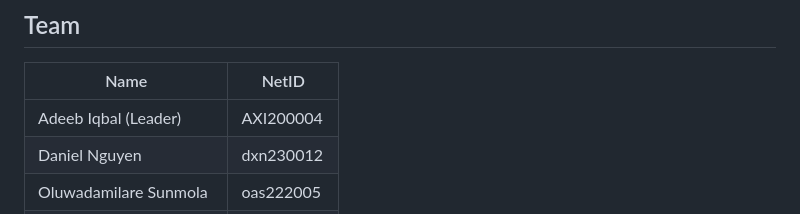
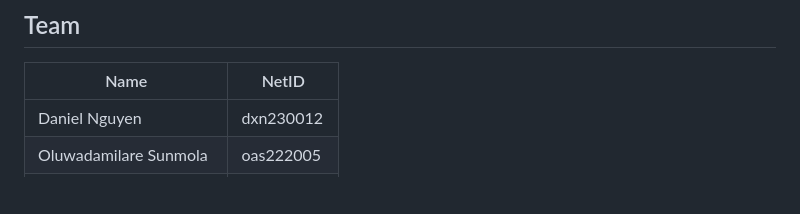
Before and after one commit to rovinraj/TaskMatch, a Markdown page: README.md, the part around the change. Rendered like a GitHub page; blank space fills up the shorter version.

Commit message:
Remove leader's name from team section
Removed leader's name from the team list.

```diff
--- a/README.md
+++ b/README.md
@@ -8,7 +8,6 @@ A full-stack web application that connects clients with service providers using
 
 | Name | NetID |
 |------|-------|
-| Adeeb Iqbal (Leader) | AXI200004 |
 | Daniel Nguyen | dxn230012 |
 | Oluwadamilare Sunmola | oas222005 |
 | Steven Martinez Sanchez | sxm200191 |
```
